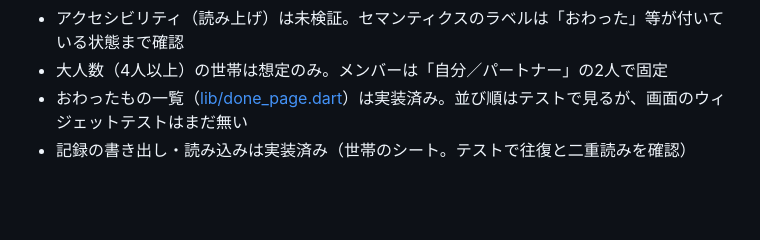
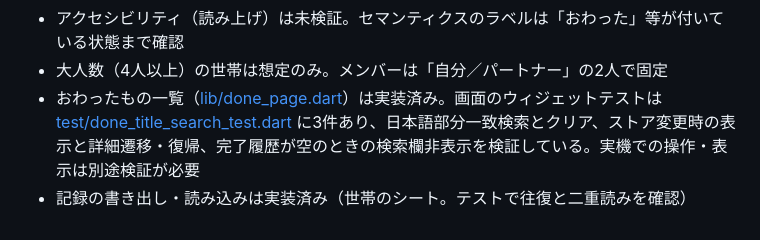
Before and after one commit to neoenox/ie_koto, a Markdown page: docs/VERIFICATION.md, the part around the change. GitHub-like rendering; blank space fills up the shorter version.

Commit message:
docs: correct DonePage widget test coverage (#115) (#121)

```diff
--- a/docs/VERIFICATION.md
+++ b/docs/VERIFICATION.md
@@ -250,5 +250,5 @@ Pixel 6（API 35）のエミュレータにデバッグビルドを入れ、`adb
 - 端末の戻るジェスチャ、ダークモード、文字サイズ拡大、横向きは未検証
 - アクセシビリティ（読み上げ）は未検証。セマンティクスのラベルは「おわった」等が付いている状態まで確認
 - 大人数（4人以上）の世帯は想定のみ。メンバーは「自分／パートナー」の2人で固定
-- おわったもの一覧（[lib/done_page.dart](../lib/done_page.dart)）は実装済み。並び順はテストで見るが、画面のウィジェットテストはまだ無い
+- おわったもの一覧（[lib/done_page.dart](../lib/done_page.dart)）は実装済み。画面のウィジェットテストは [test/done_title_search_test.dart](../test/done_title_search_test.dart) に3件あり、日本語部分一致検索とクリア、ストア変更時の表示と詳細遷移・復帰、完了履歴が空のときの検索欄非表示を検証している。実機での操作・表示は別途検証が必要
 - 記録の書き出し・読み込みは実装済み（世帯のシート。テストで往復と二重読みを確認）
```
